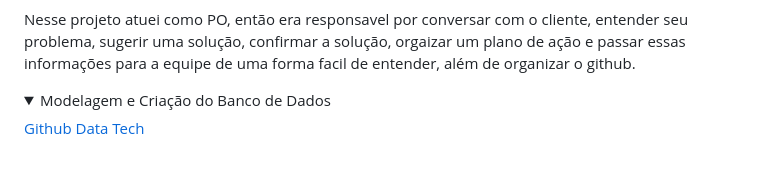
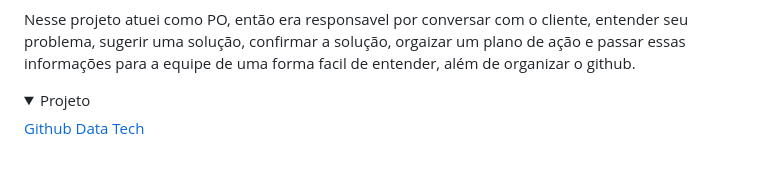
Before and after one commit to AugustoTSantos/Bertoti, a Markdown page: metodologiaPesquisaCientifica/README.md, the part around the change. GitHub-like rendering; folded sections open.

```diff
--- a/metodologiaPesquisaCientifica/README.md
+++ b/metodologiaPesquisaCientifica/README.md
@@ -113,7 +113,7 @@ Java, SQL, GIT
         Nesse projeto atuei como PO, então era responsavel por conversar com o cliente, entender seu problema, sugerir uma solução, confirmar a solução, orgaizar um plano de ação e passar essas informações para a equipe de uma forma facil de entender, além de organizar o github.
     </p>
     <details>
-        <summary>Modelagem e Criação do Banco de Dados</summary>
+        <summary>Projeto</summary>
         <a href="https://github.com/DatatechOffice/Api_Iacit">
             <p>Github Data Tech</p>
         </a>
```
